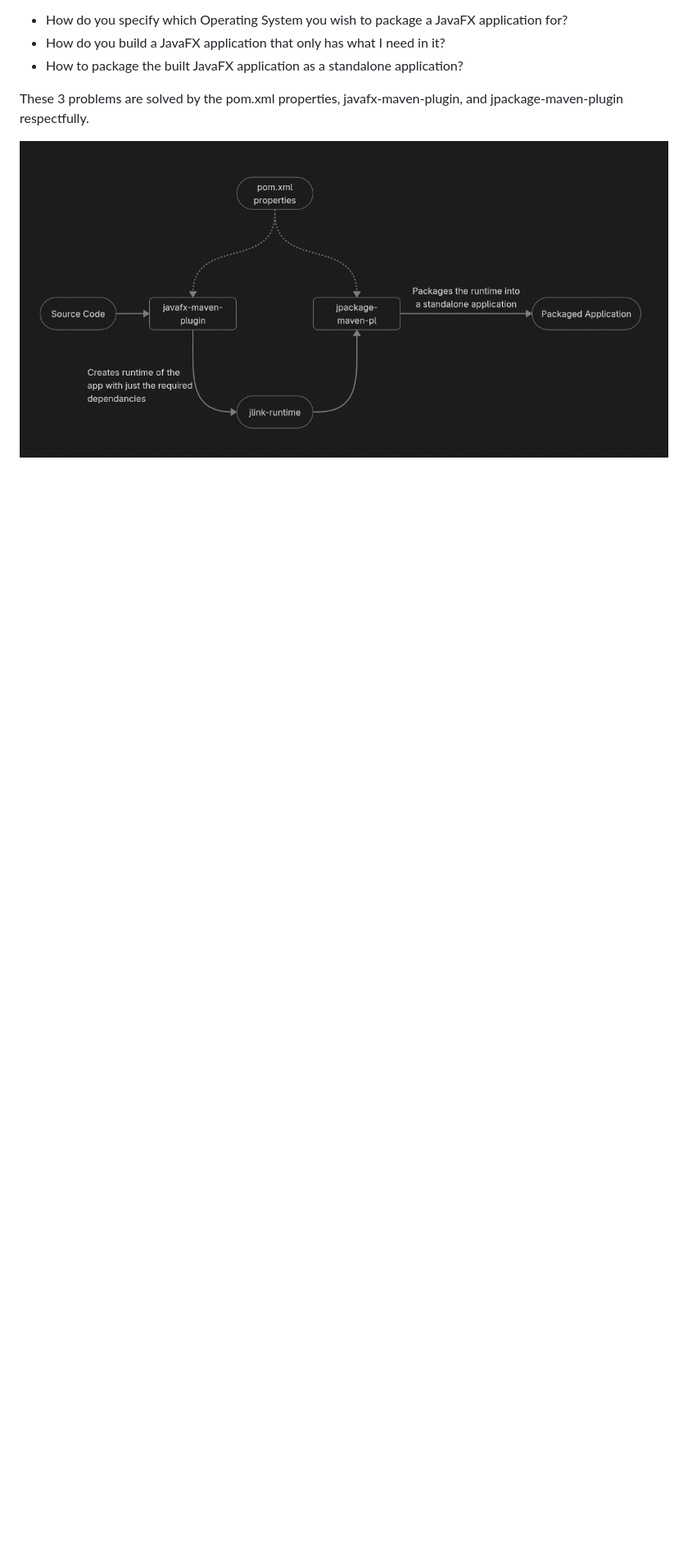
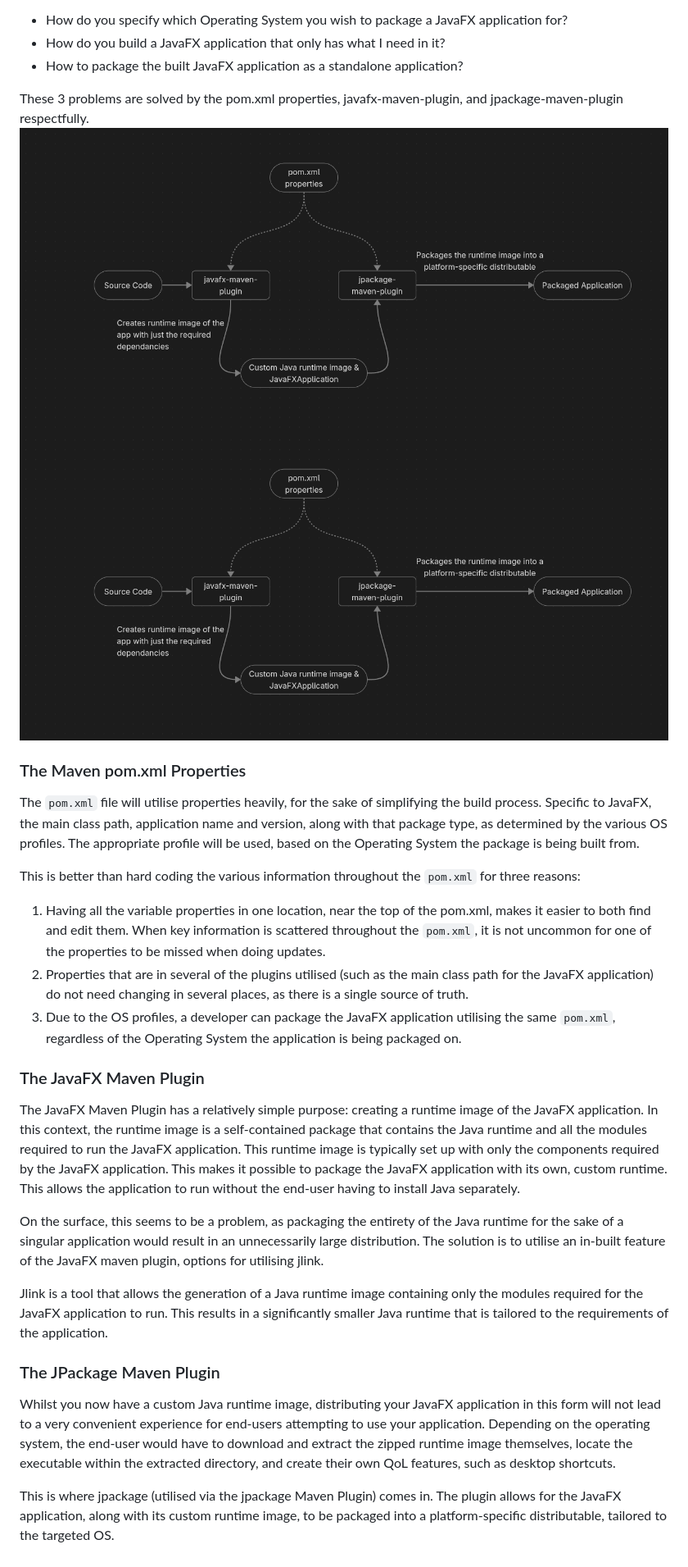
Before and after one commit to doom4ster/JavaFXPackageDemo, a Markdown page: docs/02-packaging-architecture.md, the part around the change. Shown at 82% size. Drawn GitHub-style; pictures changed too: docs/images/package-workflow-diagram.png (added), docs/images/workflow-diagram.png (deleted); blank space fills up the shorter version.

Commit message:
Populated the majority of 02-packaging-architecture.md, along with editing the package-workflow-diagram.png to correct some errors.

```diff
--- a/docs/02-packaging-architecture.md
+++ b/docs/02-packaging-architecture.md
@@ -14,5 +14,43 @@ The workflow of the packaging process is actually quite simple. The workflow is
 - How to package the built JavaFX application as a standalone application?
 
 These 3 problems are solved by the pom.xml properties, javafx-maven-plugin, and jpackage-maven-plugin respectfully.
+![img.png](images/package-workflow-diagram.png)![workflow.png](images/package-workflow-diagram.png)
 
-![workflow-diagram.png](images/workflow-diagram.png)
+
+### The Maven pom.xml Properties
+The `pom.xml` file will utilise properties heavily, for the sake of simplifying the build process. Specific to JavaFX,
+the main class path, application name and version, along with that package type, as determined by the various OS
+profiles. The appropriate profile will be used, based on the Operating System the package is being built from.
+
+This is better than hard coding the various information throughout the `pom.xml` for three reasons:
+
+1. Having all the variable properties in one location, near the top of the pom.xml, makes it easier to both find and
+edit them. When key information is scattered throughout the `pom.xml`, it is not uncommon for one of the properties to
+be missed when doing updates.
+2. Properties that are in several of the plugins utilised (such as the main class path for the JavaFX application) do
+not need changing in several places, as there is a single source of truth.
+3. Due to the OS profiles, a developer can package the JavaFX application utilising the same `pom.xml`, regardless of
+the Operating System the application is being packaged on.
+
+### The JavaFX Maven Plugin
+The JavaFX Maven Plugin has a relatively simple purpose: creating a runtime image of the JavaFX application. In this context,
+the runtime image is a self-contained package that contains the Java runtime and all the modules required to run the
+JavaFX application. This runtime image is typically set up with only the components required by the JavaFX application.
+This makes it possible to package the JavaFX application with its own, custom runtime. This allows the application to
+run without the end-user having to install Java separately.
+
+On the surface, this seems to be a problem, as packaging the entirety of the Java runtime for the sake of a singular
+application would result in an unnecessarily large distribution. The solution is to utilise an in-built feature of the
+JavaFX maven plugin, options for utilising jlink.
+
+Jlink is a tool that allows the generation of a Java runtime image containing only the modules required for the
+JavaFX application to run. This results in a significantly smaller Java runtime that is tailored to the requirements of
+the application.
+### The JPackage Maven Plugin
+Whilst you now have a custom Java runtime image, distributing your JavaFX application in this form will not lead to a
+very convenient experience for end-users attempting to use your application. Depending on the operating system, the
+end-user would have to download and extract the zipped runtime image themselves, locate the executable within the extracted
+directory, and create their own QoL features, such as desktop shortcuts.
+
+This is where jpackage (utilised via the jpackage Maven Plugin) comes in. The plugin allows for the JavaFX application,
+along with its custom runtime image, to be packaged into a platform-specific distributable, tailored to the targeted OS.
```
